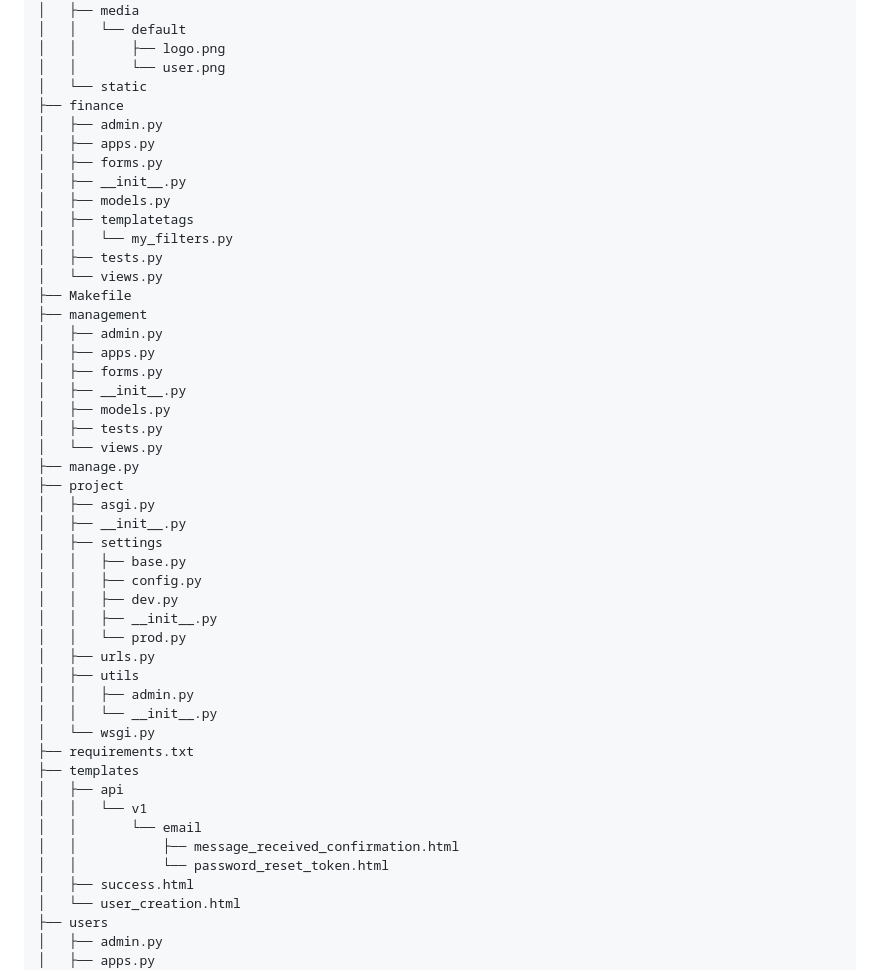
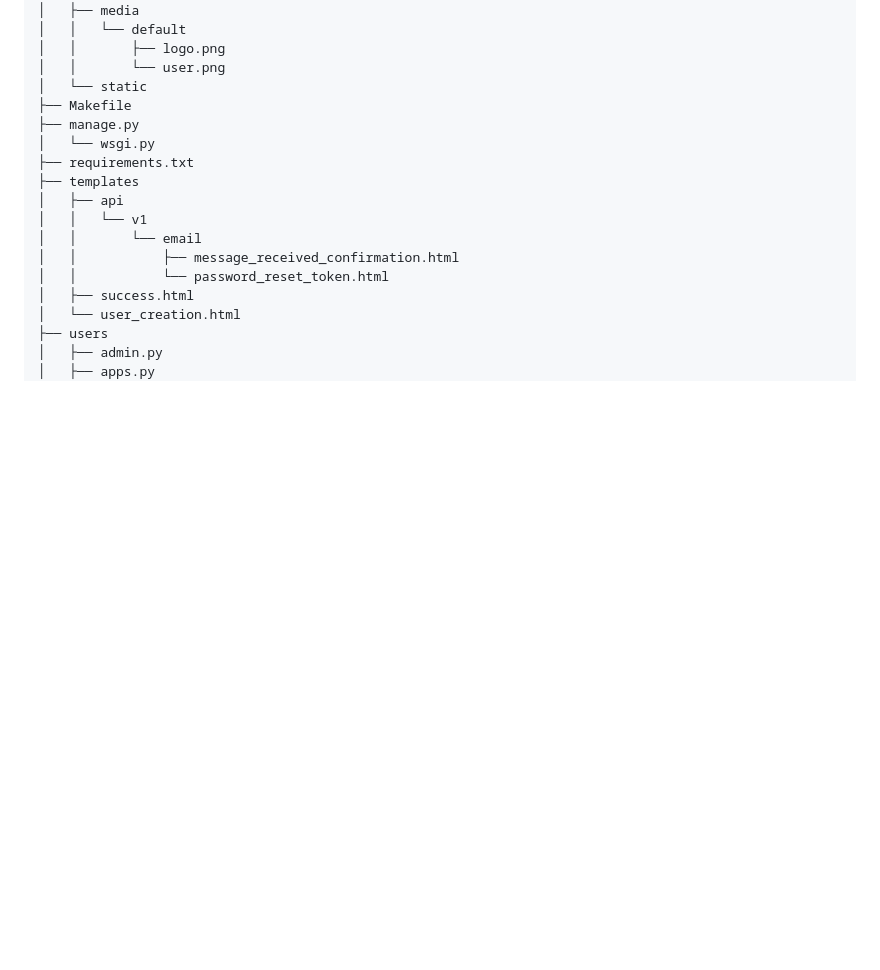
Before and after one commit to devcavin/customer-service-api-demo, a Markdown page: README.md, the part around one of its changes. Rendered like a GitHub page; blank space fills up the shorter version.

```diff
--- a/README.md
+++ b/README.md
@@ -58,39 +58,8 @@ backend
 │   │       ├── logo.png
 │   │       └── user.png
 │   └── static
-├── finance
-│   ├── admin.py
-│   ├── apps.py
-│   ├── forms.py
-│   ├── __init__.py
-│   ├── models.py
-│   ├── templatetags
-│   │   └── my_filters.py
-│   ├── tests.py
-│   └── views.py
 ├── Makefile
-├── management
-│   ├── admin.py
-│   ├── apps.py
-│   ├── forms.py
-│   ├── __init__.py
-│   ├── models.py
-│   ├── tests.py
-│   └── views.py
 ├── manage.py
-├── project
-│   ├── asgi.py
-│   ├── __init__.py
-│   ├── settings
-│   │   ├── base.py
-│   │   ├── config.py
-│   │   ├── dev.py
-│   │   ├── __init__.py
-│   │   └── prod.py
-│   ├── urls.py
-│   ├── utils
-│   │   ├── admin.py
-│   │   └── __init__.py
 │   └── wsgi.py
 ├── requirements.txt
 ├── templates
```
Also changed, not shown: other parts of README.md (+58 -62 lines).
